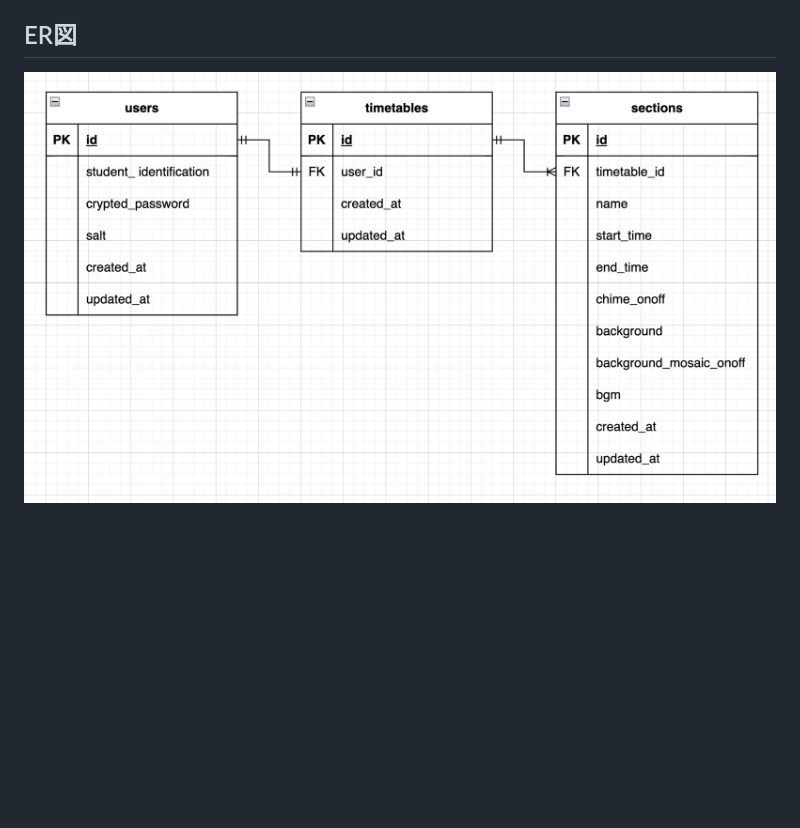
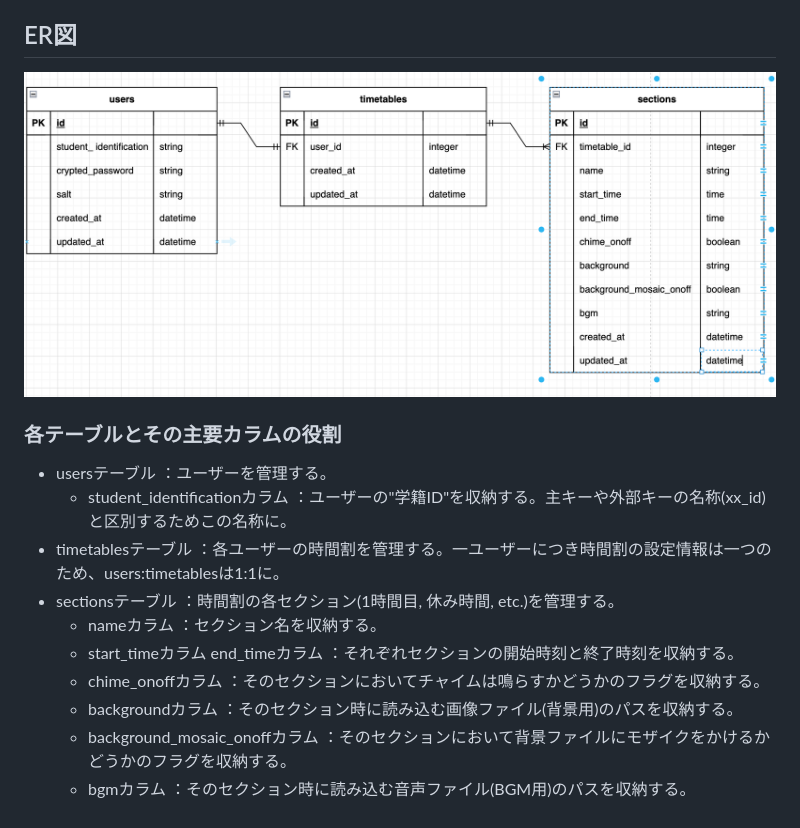
Before and after one commit to yano-runteq/gakkou, a Markdown page: README.md, the part around the change. Rendered like a GitHub page; pictures changed too: README_er_figure.png; blank space fills up the shorter version.

Commit message:
add: ER図に各カラムのデータ型を追記 add: READMEにER図の各テーブルとその主要カラムの役割を追記

```diff
--- a/README.md
+++ b/README.md
@@ -47,3 +47,25 @@ URL: https://www.figma.com/file/8A9k9dehHPyH2rW1bPY4ph/%22gakkou%22-%E7%94%BB%E9
 
 ## ER図
 ![Alt text](README_er_figure.png)
+
+### 各テーブルとその主要カラムの役割
+* usersテーブル
+：ユーザーを管理する。
+  * student_identificationカラム
+  ：ユーザーの"学籍ID"を収納する。主キーや外部キーの名称(xx_id)と区別するためこの名称に。
+* timetablesテーブル
+：各ユーザーの時間割を管理する。一ユーザーにつき時間割の設定情報は一つのため、users:timetablesは1:1に。
+* sectionsテーブル
+：時間割の各セクション(1時間目, 休み時間, etc.)を管理する。
+  * nameカラム
+  ：セクション名を収納する。
+  * start_timeカラム end_timeカラム
+  ：それぞれセクションの開始時刻と終了時刻を収納する。
+  * chime_onoffカラム
+  ：そのセクションにおいてチャイムは鳴らすかどうかのフラグを収納する。
+  * backgroundカラム
+  ：そのセクション時に読み込む画像ファイル(背景用)のパスを収納する。
+  * background_mosaic_onoffカラム
+  ：そのセクションにおいて背景ファイルにモザイクをかけるかどうかのフラグを収納する。
+  * bgmカラム
+  ：そのセクション時に読み込む音声ファイル(BGM用)のパスを収納する。
```
